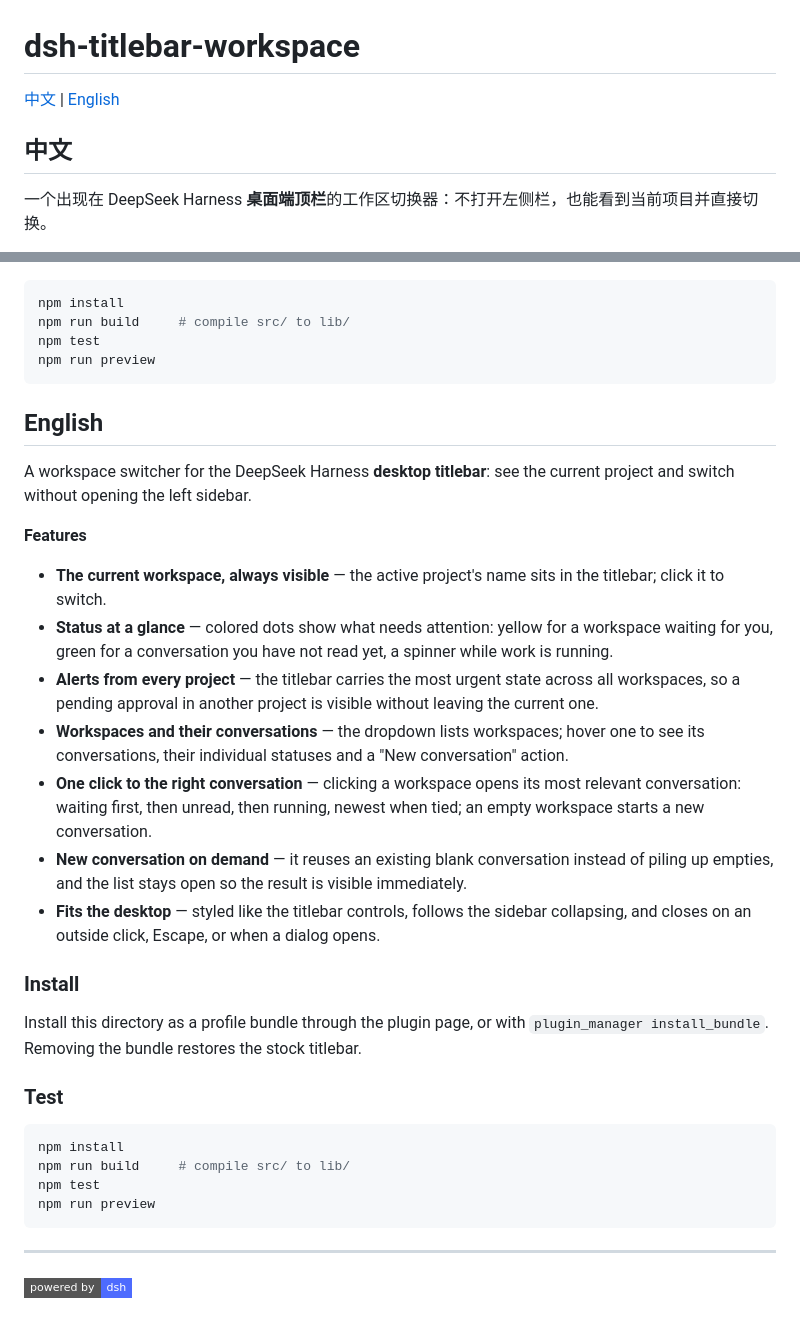
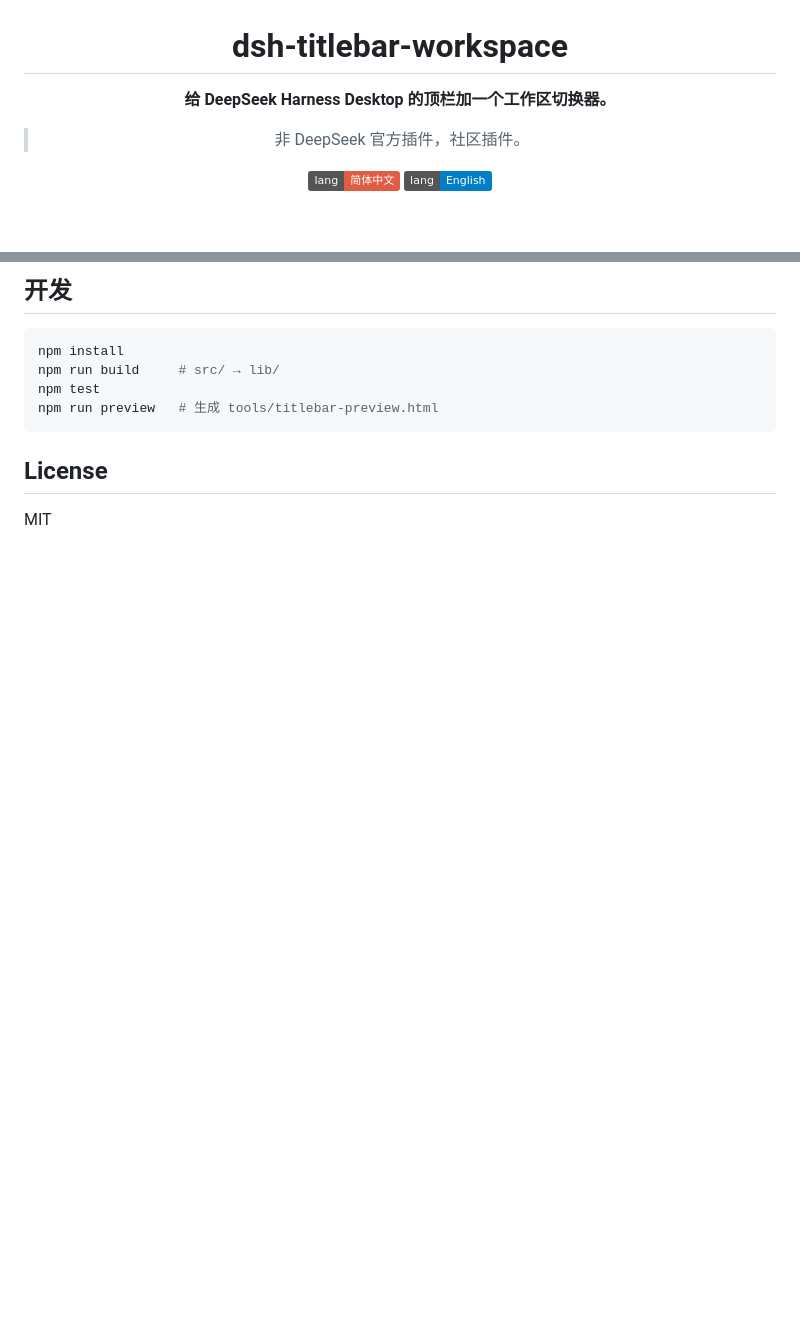
Before and after one commit to ExcitedEven/dsh-titlebar-workspace, a Markdown page: README.md, 2 parts joined by grey strips. Drawn GitHub-style; badges without logos; blank space fills up the shorter version.

````diff
--- a/README.md
+++ b/README.md
@@ -1,8 +3,8 @@
 # dsh-titlebar-workspace
 
-[中文](#中文) | [English](#english)
+**给 DeepSeek Harness Desktop 的顶栏加一个工作区切换器。**
 
-## 中文
+> 非 DeepSeek 官方插件，社区插件。
 
-一个出现在 DeepSeek Harness **桌面端顶栏**的工作区切换器：不打开左侧栏，也能看到当前项目并直接切换。
+[![简体中文](https://img.shields.io/badge/lang-%E7%AE%80%E4%BD%93%E4%B8%AD%E6%96%87-red.svg)](README.md) [![English](https://img.shields.io/badge/lang-English-blue.svg)](README.en.md)
 
@@ -25,53 +73,12 @@
+## 开发
 
 ```sh
 npm install
-npm run build     # compile src/ to lib/
+npm run build     # src/ → lib/
 npm test
-npm run preview
+npm run preview   # 生成 tools/titlebar-preview.html
 ```
 
-## English
+## License
 
-A workspace switcher for the DeepSeek Harness **desktop titlebar**: see the
-current project and switch without opening the left sidebar.
-
-**Features**
-
-- **The current workspace, always visible** — the active project's name sits in
-  the titlebar; click it to switch.
-- **Status at a glance** — colored dots show what needs attention: yellow for a
-  workspace waiting for you, green for a conversation you have not read yet, a
-  spinner while work is running.
-- **Alerts from every project** — the titlebar carries the most urgent state
-  across all workspaces, so a pending approval in another project is visible
-  without leaving the current one.
-- **Workspaces and their conversations** — the dropdown lists workspaces; hover
-  one to see its conversations, their individual statuses and a
-  "New conversation" action.
-- **One click to the right conversation** — clicking a workspace opens its most
-  relevant conversation: waiting first, then unread, then running, newest when
-  tied; an empty workspace starts a new conversation.
-- **New conversation on demand** — it reuses an existing blank conversation
-  instead of piling up empties, and the list stays open so the result is visible
-  immediately.
-- **Fits the desktop** — styled like the titlebar controls, follows the sidebar
-  collapsing, and closes on an outside click, Escape, or when a dialog opens.
-
-### Install
-
-Install this directory as a profile bundle through the plugin page, or with
-`plugin_manager install_bundle`. Removing the bundle restores the stock
-titlebar.
-
-### Test
-
-```sh
-npm install
-npm run build     # compile src/ to lib/
-npm test
-npm run preview
-```
-
----
-
-[![](https://img.shields.io/badge/powered_by-dsh-4D6BFE?style=flat-square&logo=deepseek&logoColor=white)](https://github.com/deepseek-ai/deepseek-harness)
+MIT
````
Also changed, not shown: other parts of README.md (+60 -12 lines), README.en.md (added, +84 -0 lines), assets/titlebar-preview.png (added), 4 other files.
